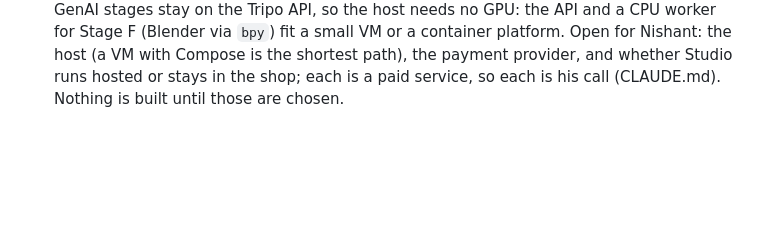
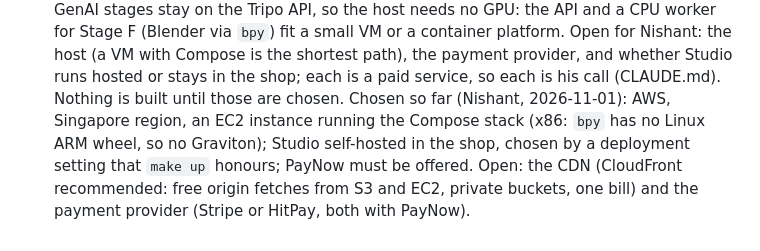
Before and after one commit to envariant/nv-petpop, a Markdown page: docs/DECISIONS.md, the part around the change. GitHub-like rendering; blank space fills up the shorter version.

Commit message:
docs: decision 123, AWS EC2 and Studio in the shop chosen; CDN and payment provider open
Co-Authored-By: Claude Opus 5.5 <noreply@anthropic.com>
Claude-Session: https://claude.ai/code/session_01TwpcezwVv9jdLiouUKV72w

```diff
--- a/docs/DECISIONS.md
+++ b/docs/DECISIONS.md
@@ -170,3 +170,7 @@ Choices made where BRIEF.md is silent or ambiguous. Newest at the bottom.
    via `bpy`) fit a small VM or a container platform. Open for Nishant: the host (a VM with Compose is the shortest
    path), the payment provider, and whether Studio runs hosted or stays in the shop; each is a paid service, so each
    is his call (CLAUDE.md). Nothing is built until those are chosen.
+   Chosen so far (Nishant, 2026-11-01): AWS, Singapore region, an EC2 instance running the Compose stack (x86: `bpy`
+   has no Linux ARM wheel, so no Graviton); Studio self-hosted in the shop, chosen by a deployment setting that
+   `make up` honours; PayNow must be offered. Open: the CDN (CloudFront recommended: free origin fetches from S3
+   and EC2, private buckets, one bill) and the payment provider (Stripe or HitPay, both with PayNow).
```
